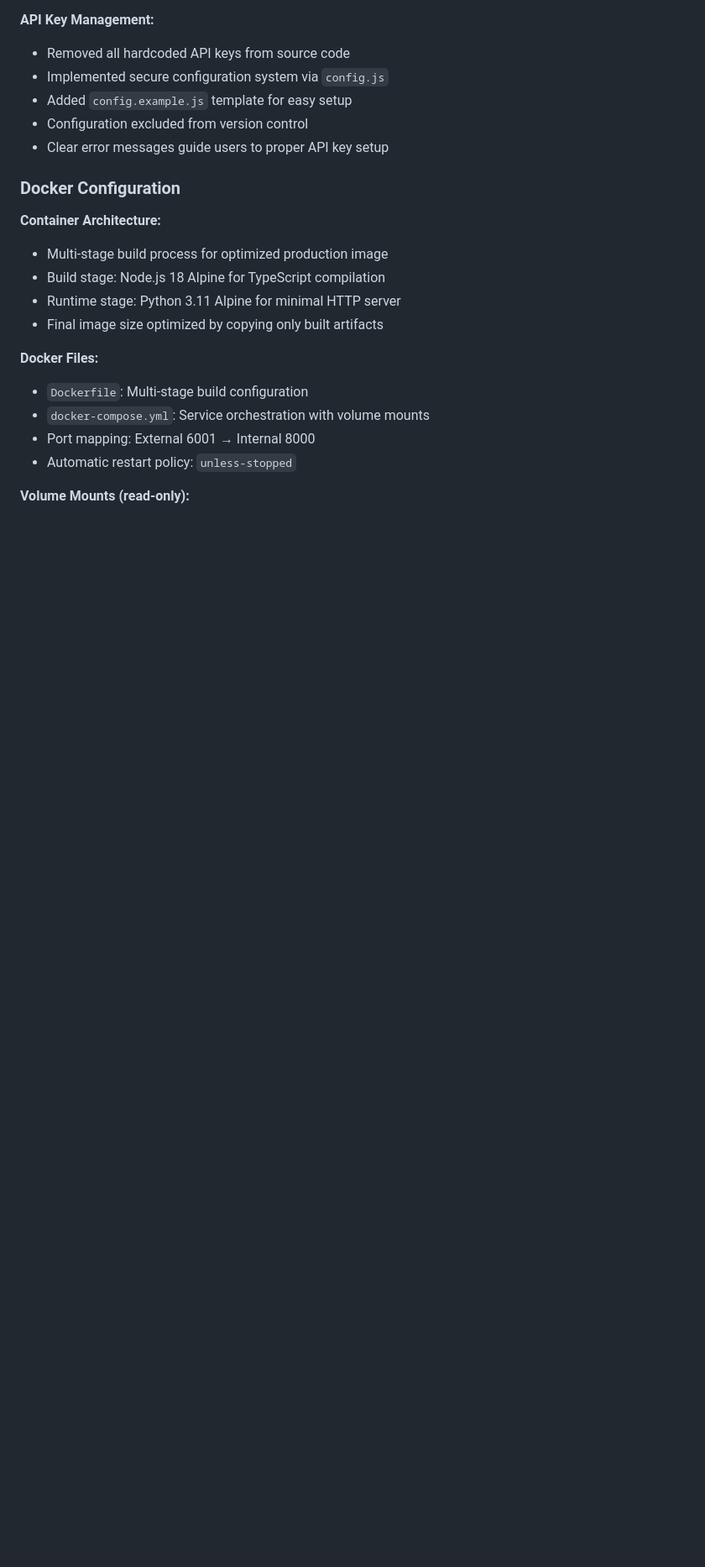
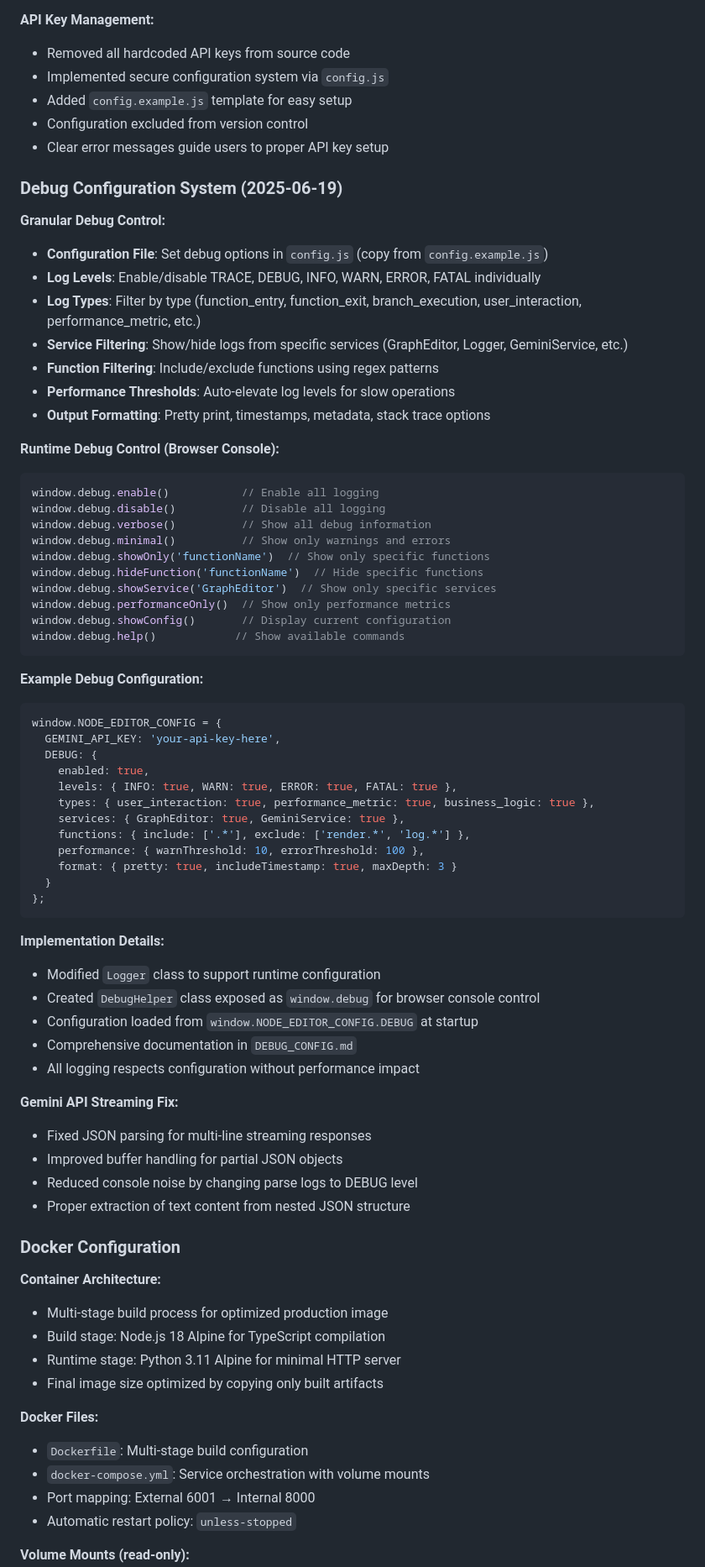
Before and after one commit to rickgao0917/noded, a Markdown page: CLAUDE.md, the part around the change. Shown at 84% size. Drawn GitHub-style; blank space fills up the shorter version.

````diff
--- a/CLAUDE.md
+++ b/CLAUDE.md
@@ -420,6 +420,60 @@ tests/
 - Configuration excluded from version control
 - Clear error messages guide users to proper API key setup
 
+### Debug Configuration System (2025-06-19)
+
+**Granular Debug Control:**
+- **Configuration File**: Set debug options in `config.js` (copy from `config.example.js`)
+- **Log Levels**: Enable/disable TRACE, DEBUG, INFO, WARN, ERROR, FATAL individually
+- **Log Types**: Filter by type (function_entry, function_exit, branch_execution, user_interaction, performance_metric, etc.)
+- **Service Filtering**: Show/hide logs from specific services (GraphEditor, Logger, GeminiService, etc.)
+- **Function Filtering**: Include/exclude functions using regex patterns
+- **Performance Thresholds**: Auto-elevate log levels for slow operations
+- **Output Formatting**: Pretty print, timestamps, metadata, stack trace options
+
+**Runtime Debug Control (Browser Console):**
+```javascript
+window.debug.enable()           // Enable all logging
+window.debug.disable()          // Disable all logging
+window.debug.verbose()          // Show all debug information
+window.debug.minimal()          // Show only warnings and errors
+window.debug.showOnly('functionName')  // Show only specific functions
+window.debug.hideFunction('functionName')  // Hide specific functions
+window.debug.showService('GraphEditor')  // Show only specific services
+window.debug.performanceOnly()  // Show only performance metrics
+window.debug.showConfig()       // Display current configuration
+window.debug.help()            // Show available commands
+```
+
+**Example Debug Configuration:**
+```javascript
+window.NODE_EDITOR_CONFIG = {
+  GEMINI_API_KEY: 'your-api-key-here',
+  DEBUG: {
+    enabled: true,
+    levels: { INFO: true, WARN: true, ERROR: true, FATAL: true },
+    types: { user_interaction: true, performance_metric: true, business_logic: true },
+    services: { GraphEditor: true, GeminiService: true },
+    functions: { include: ['.*'], exclude: ['render.*', 'log.*'] },
+    performance: { warnThreshold: 10, errorThreshold: 100 },
+    format: { pretty: true, includeTimestamp: true, maxDepth: 3 }
+  }
+};
+```
+
+**Implementation Details:**
+- Modified `Logger` class to support runtime configuration
+- Created `DebugHelper` class exposed as `window.debug` for browser console control
+- Configuration loaded from `window.NODE_EDITOR_CONFIG.DEBUG` at startup
+- Comprehensive documentation in `DEBUG_CONFIG.md`
+- All logging respects configuration without performance impact
+
+**Gemini API Streaming Fix:**
+- Fixed JSON parsing for multi-line streaming responses
+- Improved buffer handling for partial JSON objects
+- Reduced console noise by changing parse logs to DEBUG level
+- Proper extraction of text content from nested JSON structure
+
 ### Docker Configuration
 
 **Container Architecture:**
````
